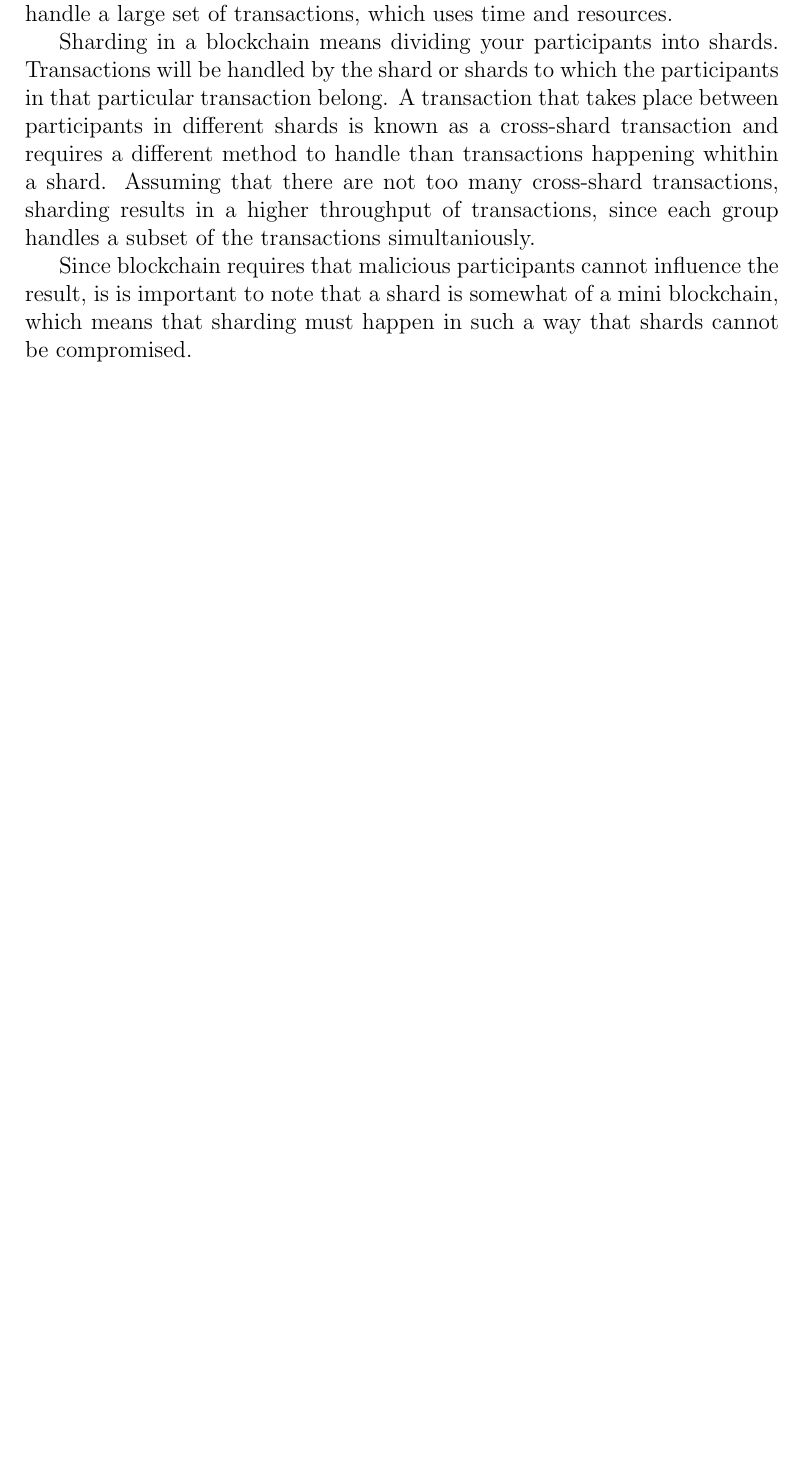
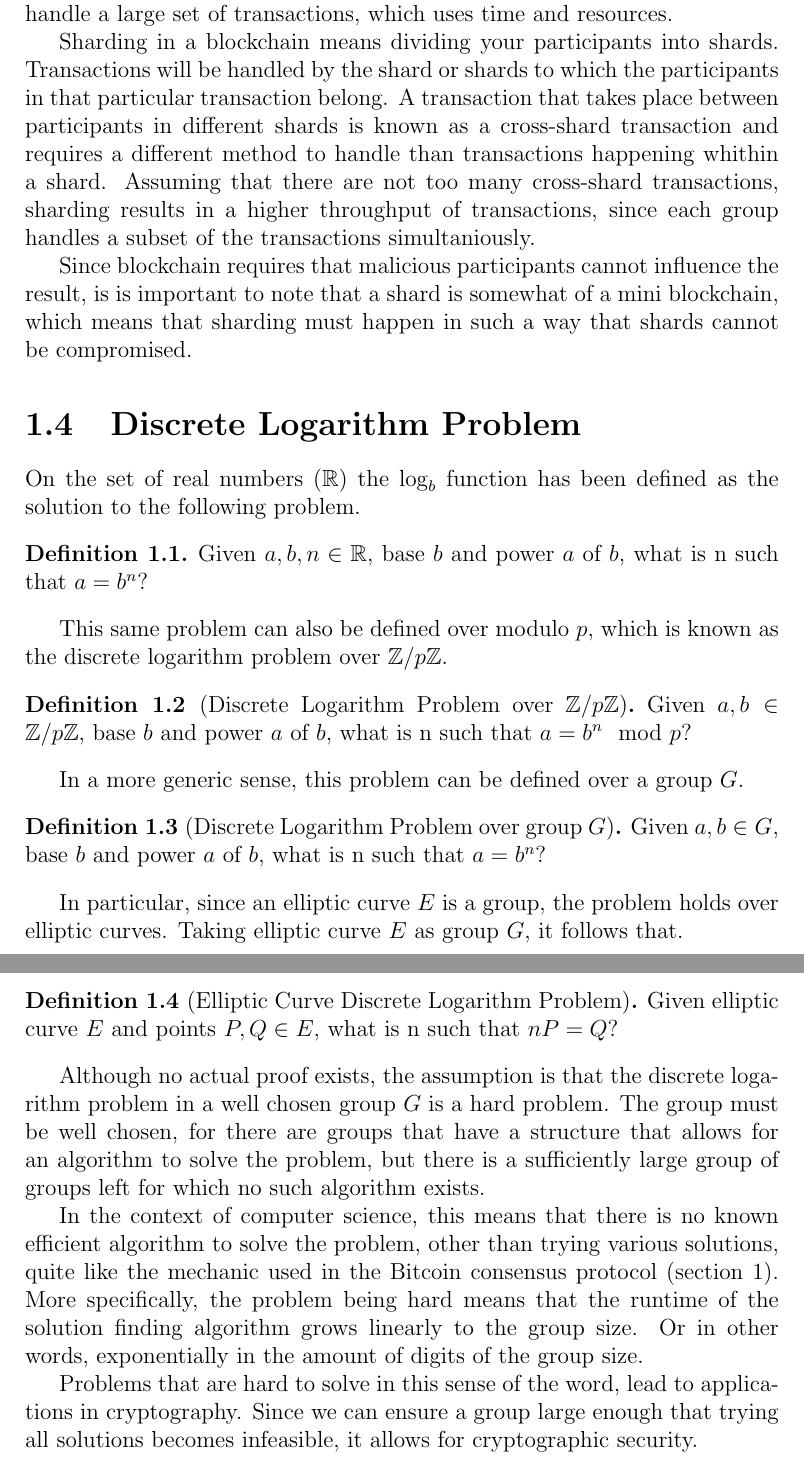
Before and after one commit to PJvGrol/Thesis, a LaTeX thesis (Technical_Background.tex): part of page 5 of 5 before the commit and two parts of pages 5 and 6 of 6 after it, the two joined at a grey line, cut so that both start at the same text, the shorter picture padded with empty space. Compiled offline with pdfLaTeX.

Commit message:
Technical Background: DLP

```diff
--- a/Technical_Background.tex
+++ b/Technical_Background.tex
@@ -71,5 +71,26 @@
 
 	Since blockchain requires that malicious participants cannot influence the result, is is important to note that a shard is somewhat of a mini blockchain, which means that sharding must happen in such a way that shards cannot be compromised.
 
+	\section{Discrete Logarithm Problem}
+	On the set of real numbers ($\mathbb{R}$) the $\log_b$ function has been defined as the solution to the following problem.
+	\begin{defn}
+		Given $a,b,n\in\mathbb{R}$, base $b$ and power $a$ of $b$, what is n such that $a=b^n$?
+	\end{defn}
+	This same problem can also be defined over modulo $p$, which is known as the discrete logarithm problem over $\mathbb{Z}/p\mathbb{Z}$.
+	\begin{defn}[Discrete Logarithm Problem over $\mathbb{Z}/p\mathbb{Z}$]
+		Given $a,b\in\mathbb{Z}/p\mathbb{Z}$, base $b$ and power $a$ of $b$, what is n such that $a=b^n\mod{p}$?
+	\end{defn}
+	In a more generic sense, this problem can be defined over a group $G$.
+	\begin{defn}[Discrete Logarithm Problem over group $G$]
+		Given $a,b\in G$, base $b$ and power $a$ of $b$, what is n such that $a=b^n$?
+	\end{defn}
+	In particular, since an elliptic curve $E$ is a group, the problem holds over elliptic curves. Taking elliptic curve $E$ as group $G$, it follows that.
+	\begin{defn}[Elliptic Curve Discrete Logarithm Problem]
+		Given elliptic curve $E$ and points $P,Q\in E$, what is n such that $nP=Q$?
+	\end{defn}
+	Although no actual proof exists, the assumption is that the discrete logarithm problem in a well chosen group $G$ is a hard problem. The group must be well chosen, for there are groups that have a structure that allows for an algorithm to solve the problem, but there is a sufficiently large group of groups left for which no such algorithm exists.
 
+	In the context of computer science, this means that there is no known efficient algorithm to solve the problem, other than trying various solutions, quite like the mechanic used in the Bitcoin consensus protocol (section 1). More specifically, the problem being hard means that the runtime of the solution finding algorithm grows linearly to the group size. Or in other words, exponentially in the amount of digits of the group size.
+
+	Problems that are hard to solve in this sense of the word, lead to applications in cryptography. Since we can ensure a group large enough that trying all solutions becomes infeasible, it allows for cryptographic security.
 \end{document}
```
Also changed, not shown: Technical_Background.pdf, 3 other files.
